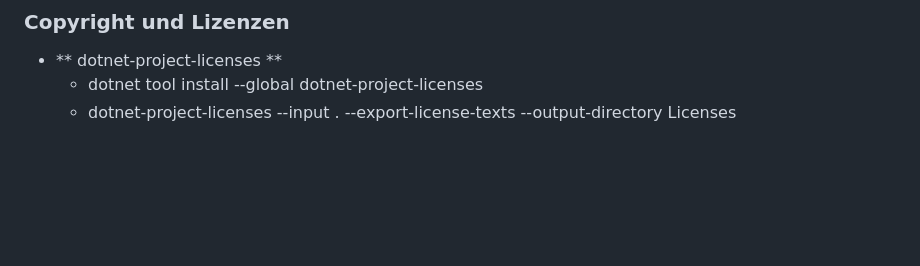
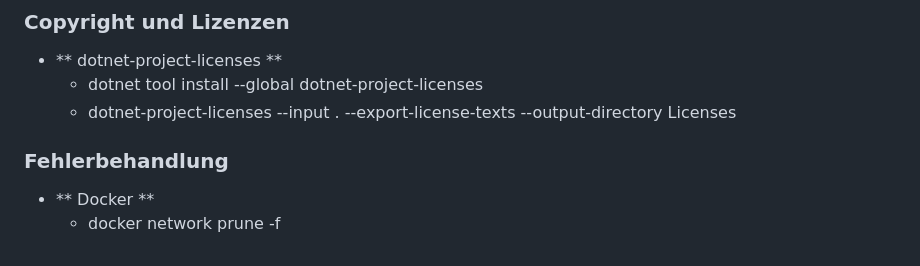
Before and after one commit to JeOv81/testaufgabe_net, a Markdown page: ProductManagement/README.md, the part around the change. Drawn GitHub-style; blank space fills up the shorter version.

```diff
--- a/ProductManagement/README.md
+++ b/ProductManagement/README.md
@@ -118,3 +118,8 @@ Solution\
 -   ** dotnet-project-licenses **
     - dotnet tool install --global dotnet-project-licenses
     - dotnet-project-licenses --input . --export-license-texts --output-directory Licenses
+
+### Fehlerbehandlung
+
+-   ** Docker **
+    - docker network prune -f
```
